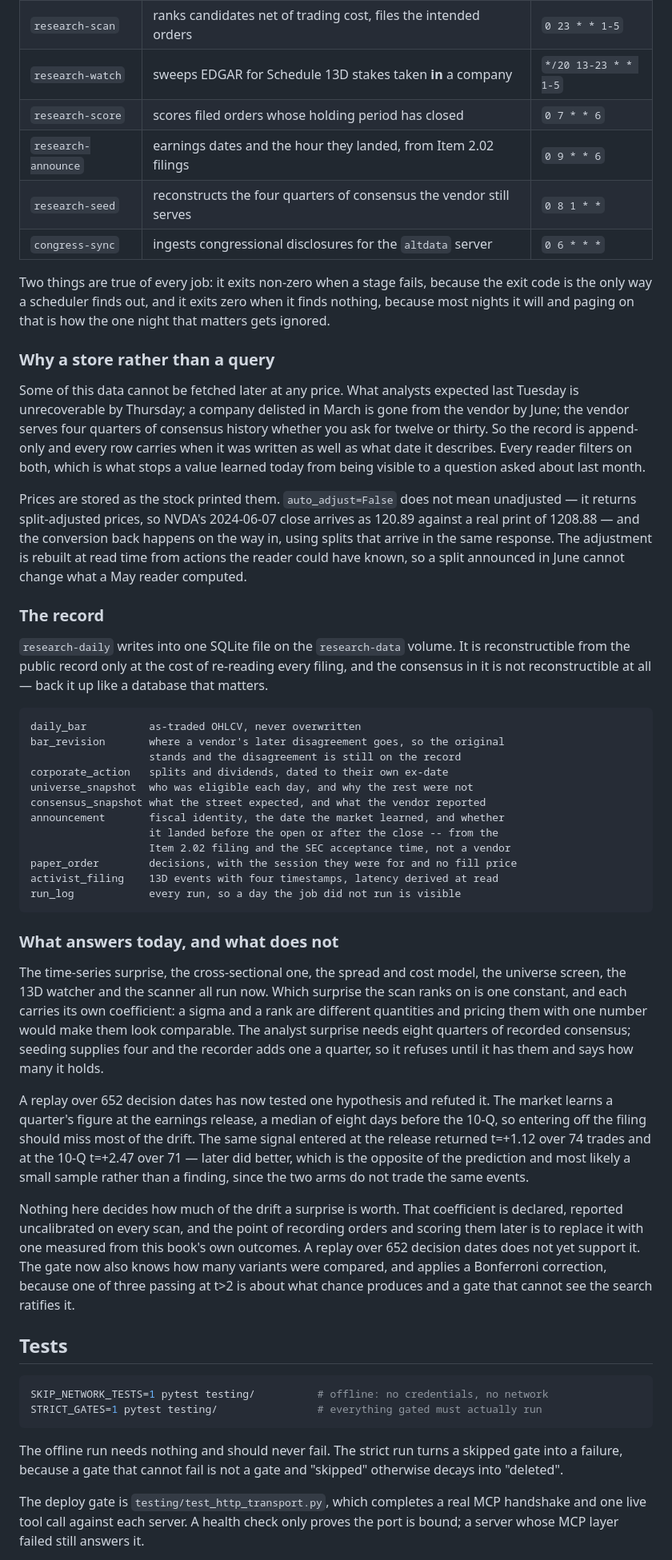
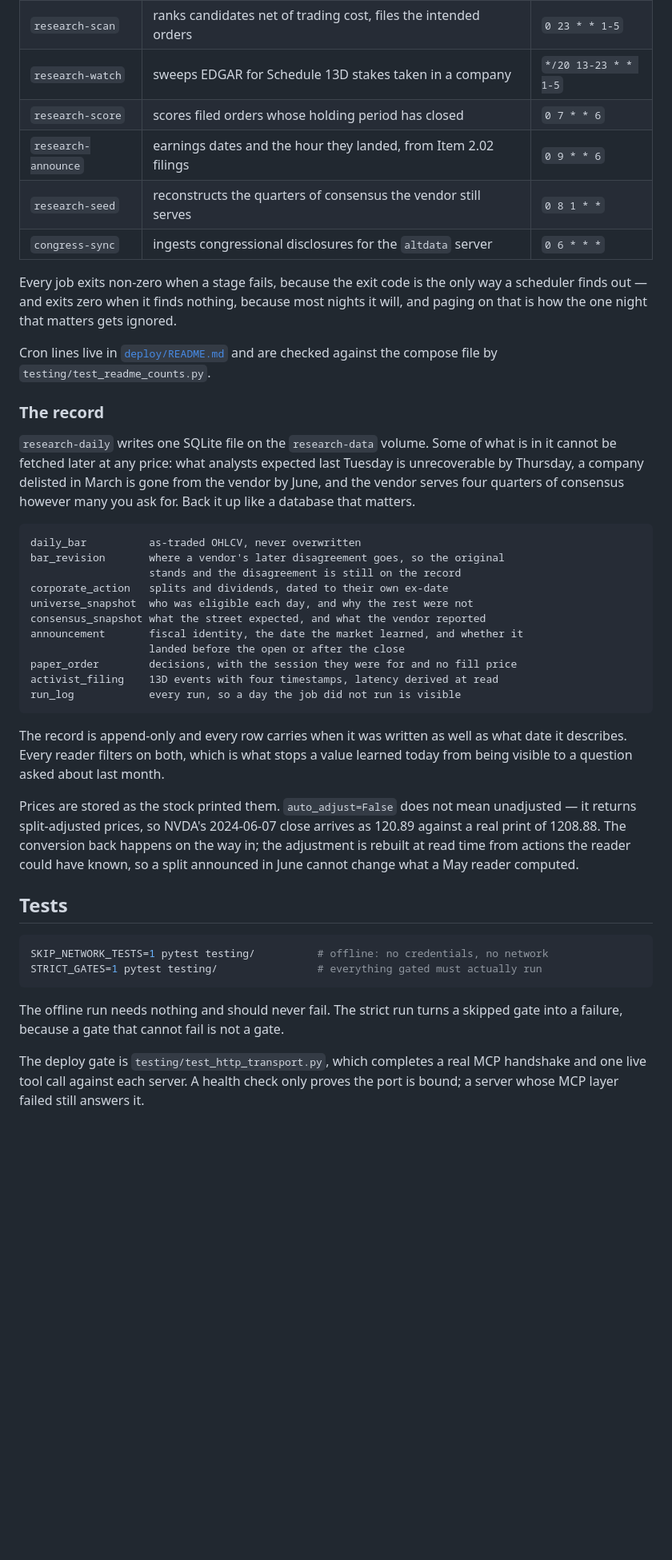
Before and after one commit to JacobTDang/Nemo_IB, a Markdown page: README.md, the part around one of its changes. Shown at 80% size. Rendered like a GitHub page; blank space fills up the shorter version.

````diff
--- a/README.md
+++ b/README.md
@@ -199,40 +189,27 @@ docker compose run --rm research-daily               # every night after
 |---|---|---|
 | `research-daily` | one session of prices per name, screens the universe, snapshots consensus | `30 22 * * 1-5` |
 | `research-scan` | ranks candidates net of trading cost, files the intended orders | `0 23 * * 1-5` |
-| `research-watch` | sweeps EDGAR for Schedule 13D stakes taken **in** a company | `*/20 13-23 * * 1-5` |
+| `research-watch` | sweeps EDGAR for Schedule 13D stakes taken in a company | `*/20 13-23 * * 1-5` |
 | `research-score` | scores filed orders whose holding period has closed | `0 7 * * 6` |
 | `research-announce` | earnings dates and the hour they landed, from Item 2.02 filings | `0 9 * * 6` |
-| `research-seed` | reconstructs the four quarters of consensus the vendor still serves | `0 8 1 * *` |
+| `research-seed` | reconstructs the quarters of consensus the vendor still serves | `0 8 1 * *` |
 | `congress-sync` | ingests congressional disclosures for the `altdata` server | `0 6 * * *` |
 
-Two things are true of every job: it exits non-zero when a stage fails, because
-the exit code is the only way a scheduler finds out, and it exits zero when it
-finds nothing, because most nights it will and paging on that is how the one
-night that matters gets ignored.
+Every job exits non-zero when a stage fails, because the exit code is the only
+way a scheduler finds out — and exits zero when it finds nothing, because most
+nights it will, and paging on that is how the one night that matters gets
+ignored.
 
-### Why a store rather than a query
-
-Some of this data cannot be fetched later at any price. What analysts expected
-last Tuesday is unrecoverable by Thursday; a company delisted in March is gone
-from the vendor by June; the vendor serves four quarters of consensus history
-whether you ask for twelve or thirty. So the record is append-only and every
-row carries when it was written as well as what date it describes. Every reader
-filters on both, which is what stops a value learned today from being visible
-to a question asked about last month.
-
-Prices are stored as the stock printed them. `auto_adjust=False` does not mean
-unadjusted — it returns split-adjusted prices, so NVDA's 2024-06-07 close
-arrives as 120.89 against a real print of 1208.88 — and the conversion back
-happens on the way in, using splits that arrive in the same response. The
-adjustment is rebuilt at read time from actions the reader could have known, so
-a split announced in June cannot change what a May reader computed.
+Cron lines live in [`deploy/README.md`](deploy/README.md) and are checked
+against the compose file by `testing/test_readme_counts.py`.
 
 ### The record
 
-`research-daily` writes into one SQLite file on the `research-data` volume.
-It is reconstructible from the public record only at the cost of re-reading
-every filing, and the consensus in it is not reconstructible at all — back it
-up like a database that matters.
+`research-daily` writes one SQLite file on the `research-data` volume. Some of
+what is in it cannot be fetched later at any price: what analysts expected last
+Tuesday is unrecoverable by Thursday, a company delisted in March is gone from
+the vendor by June, and the vendor serves four quarters of consensus however
+many you ask for. Back it up like a database that matters.
 
 ```
 daily_bar          as-traded OHLCV, never overwritten
@@ -241,39 +218,23 @@ bar_revision       where a vendor's later disagreement goes, so the original
 corporate_action   splits and dividends, dated to their own ex-date
 universe_snapshot  who was eligible each day, and why the rest were not
 consensus_snapshot what the street expected, and what the vendor reported
-announcement       fiscal identity, the date the market learned, and whether
-                   it landed before the open or after the close -- from the
-                   Item 2.02 filing and the SEC acceptance time, not a vendor
+announcement       fiscal identity, the date the market learned, and whether it
+                   landed before the open or after the close
 paper_order        decisions, with the session they were for and no fill price
 activist_filing    13D events with four timestamps, latency derived at read
 run_log            every run, so a day the job did not run is visible
 ```
 
-### What answers today, and what does not
+The record is append-only and every row carries when it was written as well as
+what date it describes. Every reader filters on both, which is what stops a
+value learned today from being visible to a question asked about last month.
 
-The time-series surprise, the cross-sectional one, the spread and cost model,
-the universe screen, the 13D watcher and the scanner all run now. Which
-surprise the scan ranks on is one constant, and each carries its own
-coefficient: a sigma and a rank are different quantities and pricing them with
-one number would make them look comparable. The analyst surprise needs eight
-quarters of recorded consensus; seeding supplies four and the recorder adds one
-a quarter, so it refuses until it has them and says how many it holds.
-
-A replay over 652 decision dates has now tested one hypothesis and refuted it.
-The market learns a quarter's figure at the earnings release, a median of eight
-days before the 10-Q, so entering off the filing should miss most of the drift.
-The same signal entered at the release returned t=+1.12 over 74 trades and at
-the 10-Q t=+2.47 over 71 — later did better, which is the opposite of the
-prediction and most likely a small sample rather than a finding, since the two
-arms do not trade the same events.
-
-Nothing here decides how much of the drift a surprise is worth. That
-coefficient is declared, reported uncalibrated on every scan, and the point of
-recording orders and scoring them later is to replace it with one measured from
-this book's own outcomes. A replay over 652 decision dates does not yet support
-it. The gate now also knows how many variants were compared, and applies a
-Bonferroni correction, because one of three passing at t>2 is about what
-chance produces and a gate that cannot see the search ratifies it.
+Prices are stored as the stock printed them. `auto_adjust=False` does not mean
+unadjusted — it returns split-adjusted prices, so NVDA's 2024-06-07 close
+arrives as 120.89 against a real print of 1208.88. The conversion back happens
+on the way in; the adjustment is rebuilt at read time from actions the reader
+could have known, so a split announced in June cannot change what a May reader
+computed.
 
 ## Tests
 
@@ -283,8 +244,7 @@ STRICT_GATES=1 pytest testing/                # everything gated must actually r
 ```
 
 The offline run needs nothing and should never fail. The strict run turns a
-skipped gate into a failure, because a gate that cannot fail is not a gate and
-"skipped" otherwise decays into "deleted".
+skipped gate into a failure, because a gate that cannot fail is not a gate.
 
 The deploy gate is `testing/test_http_transport.py`, which completes a real MCP
 handshake and one live tool call against each server. A health check only proves
````
Also changed, not shown: other parts of README.md (+82 -126 lines).
